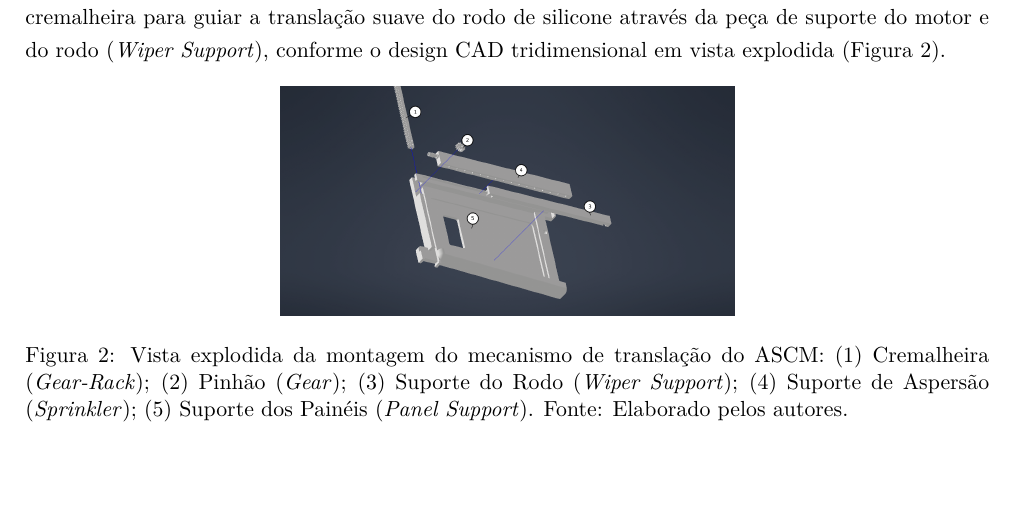
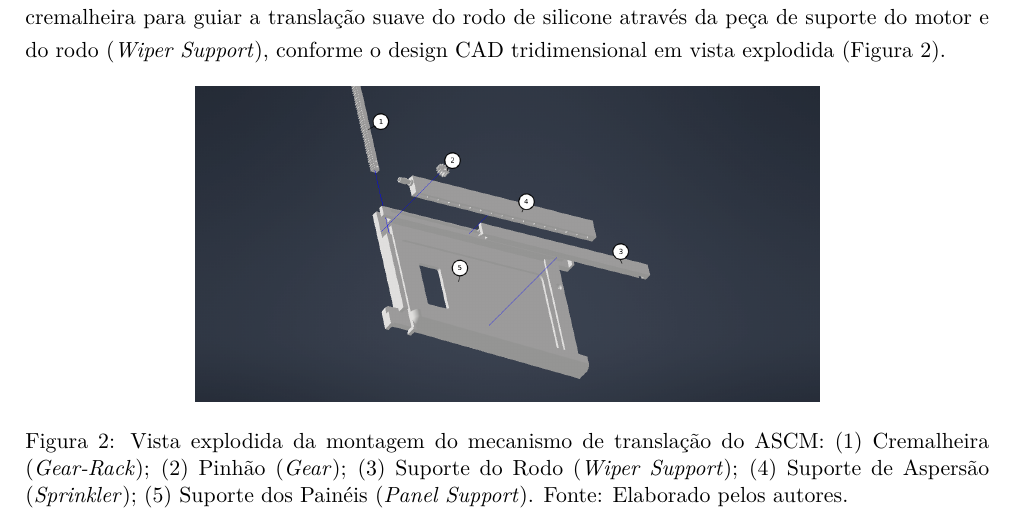
Before and after one commit to RukasuDesuu/auto-cleaning-solar-panel, a LaTeX document (docs/Article/CONICT/main.tex): part of page 3 of 6, cut so that both start at the same text, the shorter picture padded with empty space. Compiled offline with pdfLaTeX.

Commit message:
docs(article): recompila PDFs com imagem indexada e corrige bibtex ausente no Makefile
O Makefile de build (CONICT e artigo) declarava a variavel BIBTEX mas
nunca a chamava, entao as citacoes ficavam undefined e o .bbl nunca
era gerado de fato pelo `make`. Adiciona o passo de bibtex entre as
passadas do pdflatex.

Tambem aumenta a figura da vista explodida (8cm -> 11cm no CONICT,
0.7 -> 0.9 textwidth no artigo) e recompila ambos os PDFs para
embutir a versao da imagem com os balareos numerados (1-5) que a
legenda ja descrevia. main.pdf do CONICT permanece com 6 paginas,
dentro do limite da chamada.

```diff
--- a/docs/Article/CONICT/main.tex
+++ b/docs/Article/CONICT/main.tex
@@ -63,9 +63,9 @@ Para a confecção do protótipo físico de teste, utilizou-se filamento de PLA
 \begin{figure}[htbp]
     \centering
     \IfFileExists{../images/vista_explodida.png}{%
-        \includegraphics[width=8cm]{vista_explodida.png}%
+        \includegraphics[width=11cm]{vista_explodida.png}%
     }{%
-        \fbox{\parbox[c][5cm][c]{8cm}{\centering\textit{Vista explodida da montagem (pendente)}}}%
+        \fbox{\parbox[c][5cm][c]{11cm}{\centering\textit{Vista explodida da montagem (pendente)}}}%
     }
     \caption{Vista explodida da montagem do mecanismo de translação do ASCM: (1) Cremalheira (\textit{Gear-Rack}); (2) Pinhão (\textit{Gear}); (3) Suporte do Rodo (\textit{Wiper Support}); (4) Suporte de Aspersão (\textit{Sprinkler}); (5) Suporte dos Painéis (\textit{Panel Support}). Fonte: Elaborado pelos autores.}
     \label{fig:cad_design}
```
Also changed, not shown: docs/Article/artigo.tex (+2 -2 lines), docs/Article/CONICT/Makefile, docs/Article/CONICT/main.pdf, docs/Article/Makefile, docs/Article/artigo.pdf, 3 other files.
